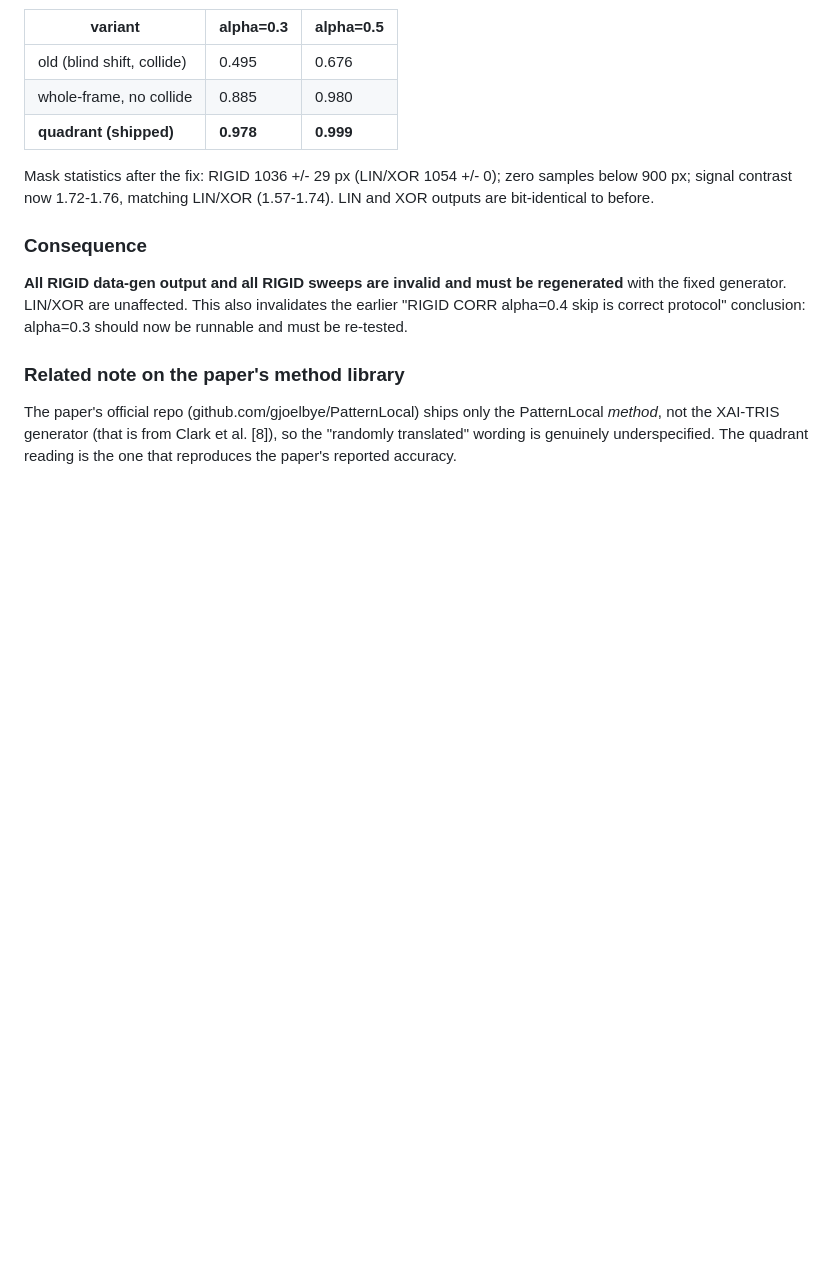
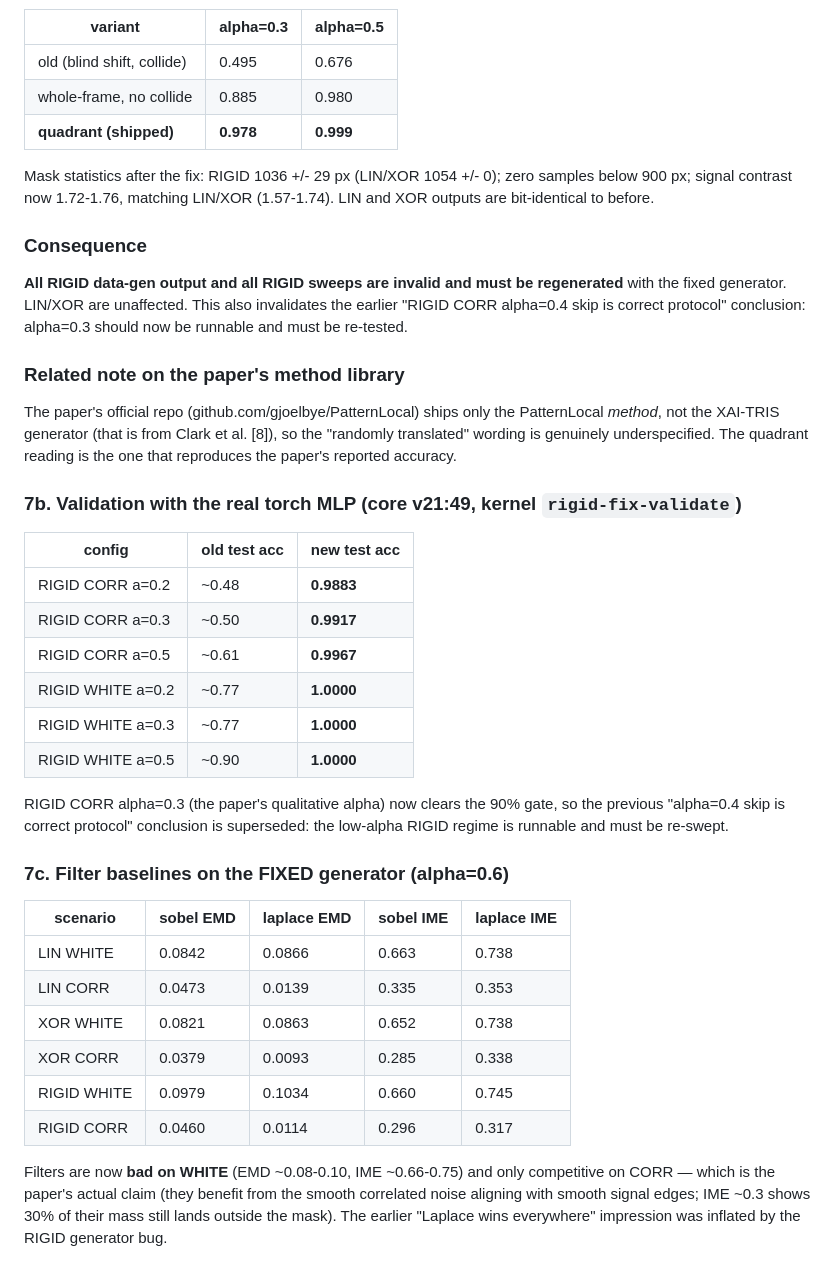
Before and after one commit to Arif-Foysal/patternlocal-reproduce, a Markdown page: EXPERIMENT_LOG.md, the part around the change. Drawn GitHub-style; blank space fills up the shorter version.

Commit message:
log: confirm RIGID fix with real torch MLP (0.99 at alpha=0.3); filter table on fixed generator

```diff
--- a/EXPERIMENT_LOG.md
+++ b/EXPERIMENT_LOG.md
@@ -225,3 +225,33 @@ The paper's official repo (github.com/gjoelbye/PatternLocal) ships only the
 PatternLocal *method*, not the XAI-TRIS generator (that is from Clark et al.
 [8]), so the "randomly translated" wording is genuinely underspecified. The
 quadrant reading is the one that reproduces the paper's reported accuracy.
+
+### 7b. Validation with the real torch MLP (core v21:49, kernel `rigid-fix-validate`)
+| config | old test acc | **new test acc** |
+|---|---|---|
+| RIGID CORR a=0.2 | ~0.48 | **0.9883** |
+| RIGID CORR a=0.3 | ~0.50 | **0.9917** |
+| RIGID CORR a=0.5 | ~0.61 | **0.9967** |
+| RIGID WHITE a=0.2 | ~0.77 | **1.0000** |
+| RIGID WHITE a=0.3 | ~0.77 | **1.0000** |
+| RIGID WHITE a=0.5 | ~0.90 | **1.0000** |
+
+RIGID CORR alpha=0.3 (the paper's qualitative alpha) now clears the 90% gate,
+so the previous "alpha=0.4 skip is correct protocol" conclusion is superseded:
+the low-alpha RIGID regime is runnable and must be re-swept.
+
+### 7c. Filter baselines on the FIXED generator (alpha=0.6)
+| scenario | sobel EMD | laplace EMD | sobel IME | laplace IME |
+|---|---|---|---|---|
+| LIN WHITE | 0.0842 | 0.0866 | 0.663 | 0.738 |
+| LIN CORR  | 0.0473 | 0.0139 | 0.335 | 0.353 |
+| XOR WHITE | 0.0821 | 0.0863 | 0.652 | 0.738 |
+| XOR CORR  | 0.0379 | 0.0093 | 0.285 | 0.338 |
+| RIGID WHITE | 0.0979 | 0.1034 | 0.660 | 0.745 |
+| RIGID CORR | 0.0460 | 0.0114 | 0.296 | 0.317 |
+
+Filters are now **bad on WHITE** (EMD ~0.08-0.10, IME ~0.66-0.75) and only
+competitive on CORR — which is the paper's actual claim (they benefit from the
+smooth correlated noise aligning with smooth signal edges; IME ~0.3 shows 30%
+of their mass still lands outside the mask). The earlier "Laplace wins
+everywhere" impression was inflated by the RIGID generator bug.
```
